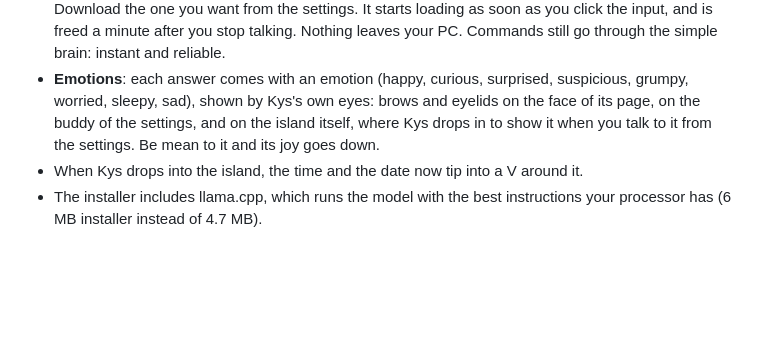
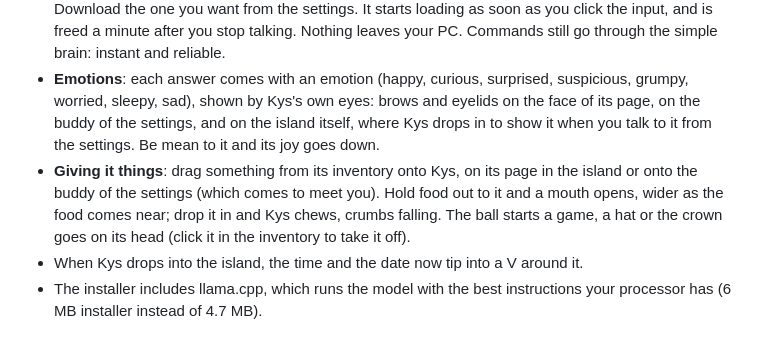
Before and after one commit to KinjerJS/Kysland, a Markdown page: CHANGELOG.md, the part around the change. Rendered like a GitHub page; blank space fills up the shorter version.

```diff
--- a/CHANGELOG.md
+++ b/CHANGELOG.md
@@ -10,6 +10,7 @@ What changed in each version. The section of a version is also the text of its G
 - **Simple brain**, the default: it understands commands ("next song", "pause", "volume 30", "louder", "mute"), questions ("what time is it?", "what's playing?", "are you hungry?") and a bit of small talk, in English and French. Nothing to download, nothing running.
 - **Light and Smart brains**, an option (settings, Kys tab, Brain): a small AI running on your PC, to really chat. **Light** (Qwen3 1.7B, 1.1 GB) answers in about a second; **Smart** (Qwen3 4B, 2.5 GB) takes about three and is much better company, with a real personality and a memory of the conversation. Download the one you want from the settings. It starts loading as soon as you click the input, and is freed a minute after you stop talking. Nothing leaves your PC. Commands still go through the simple brain: instant and reliable.
 - **Emotions**: each answer comes with an emotion (happy, curious, surprised, suspicious, grumpy, worried, sleepy, sad), shown by Kys's own eyes: brows and eyelids on the face of its page, on the buddy of the settings, and on the island itself, where Kys drops in to show it when you talk to it from the settings. Be mean to it and its joy goes down.
+- **Giving it things**: drag something from its inventory onto Kys, on its page in the island or onto the buddy of the settings (which comes to meet you). Hold food out to it and a mouth opens, wider as the food comes near; drop it in and Kys chews, crumbs falling. The ball starts a game, a hat or the crown goes on its head (click it in the inventory to take it off).
 - When Kys drops into the island, the time and the date now tip into a V around it.
 - The installer includes llama.cpp, which runs the model with the best instructions your processor has (6 MB installer instead of 4.7 MB).
 
```
Also changed, not shown: README.md (+1 -1 lines), docs/images/kys-page.png, 6 other files.
